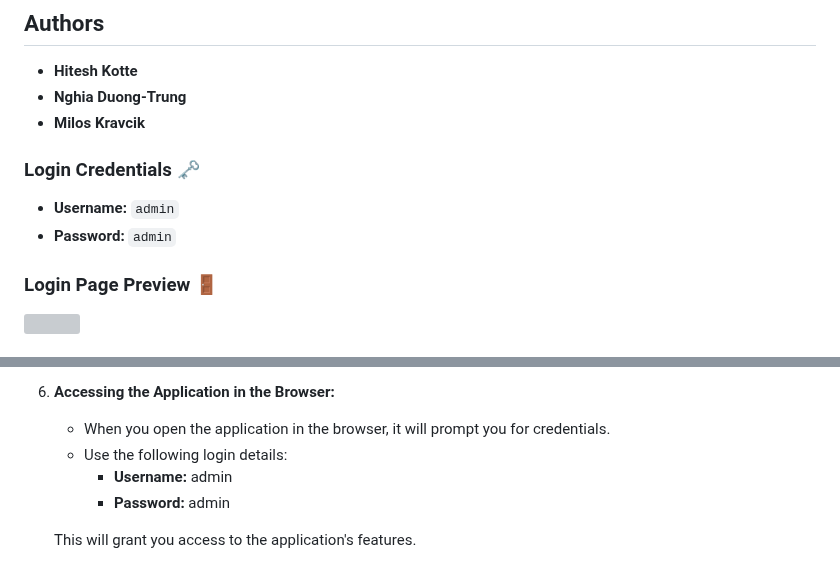
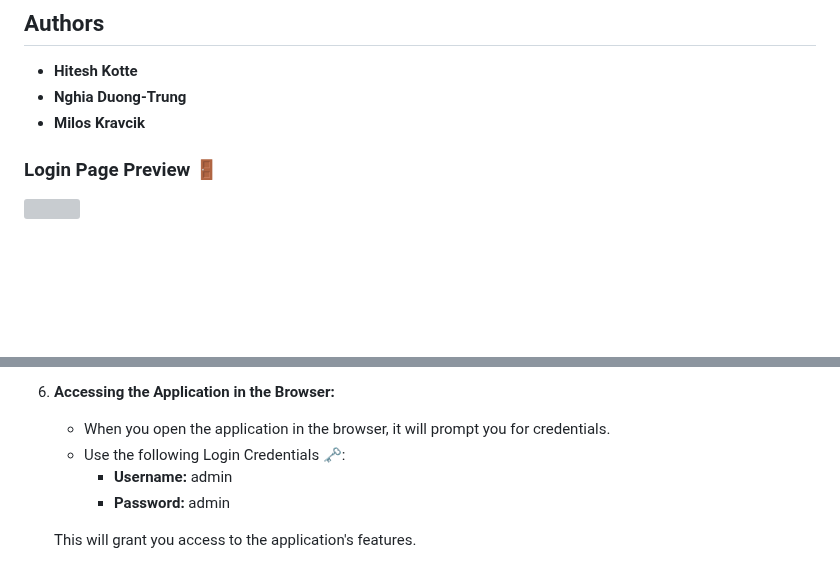
Before and after one commit to duongtrung/DFKI-fitsight, a Markdown page: README.md, 2 parts joined by grey strips. Drawn GitHub-style; blank space fills up the shorter version; grey boxes are pictures that could not be loaded.

```diff
--- a/README.md
+++ b/README.md
@@ -5,10 +5,7 @@
 - **Nghia Duong-Trung**
 - **Milos Kravcik**
 
-### Login Credentials 🗝️
 
-- **Username:** `admin`
-- **Password:** `admin`
 
 ### Login Page Preview 🚪
 <img src="https://github.com/hiteshkotte/DFKI-fitsight/assets/35593884/b34dc785-0b50-4bf8-86c5-cefe984ebba4" width="350">
@@ -92,7 +89,7 @@ https://github.com/hiteshkotte/MILeS_2023/assets/35593884/7835485c-a494-40b1-826
 
 6. **Accessing the Application in the Browser:**
    - When you open the application in the browser, it will prompt you for credentials.
-   - Use the following login details:
+   - Use the following Login Credentials 🗝️:
      - **Username:** admin
      - **Password:** admin
 
```
